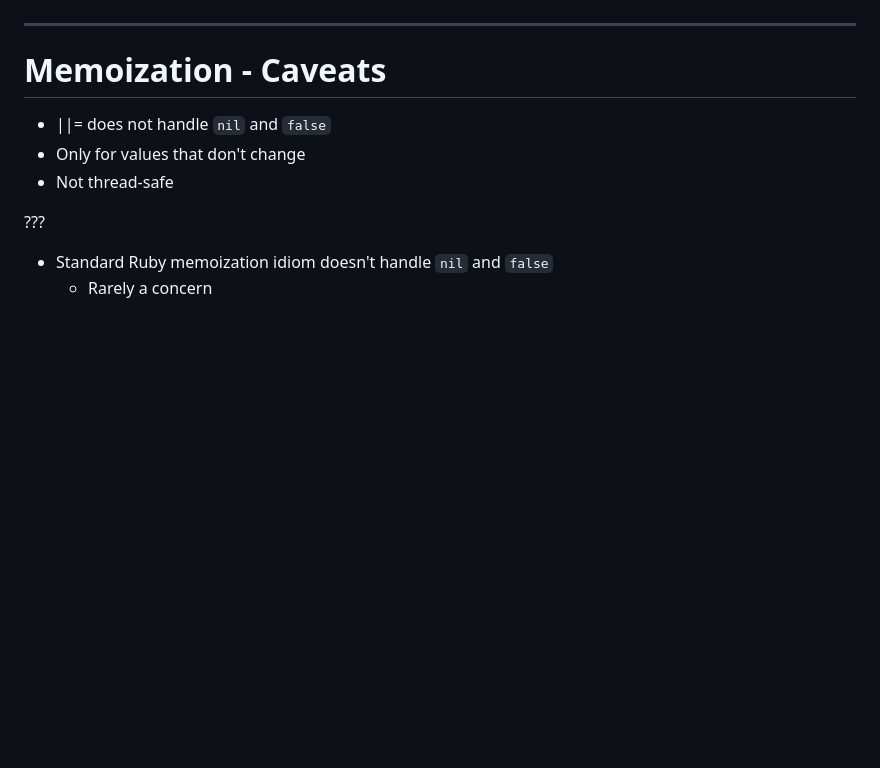
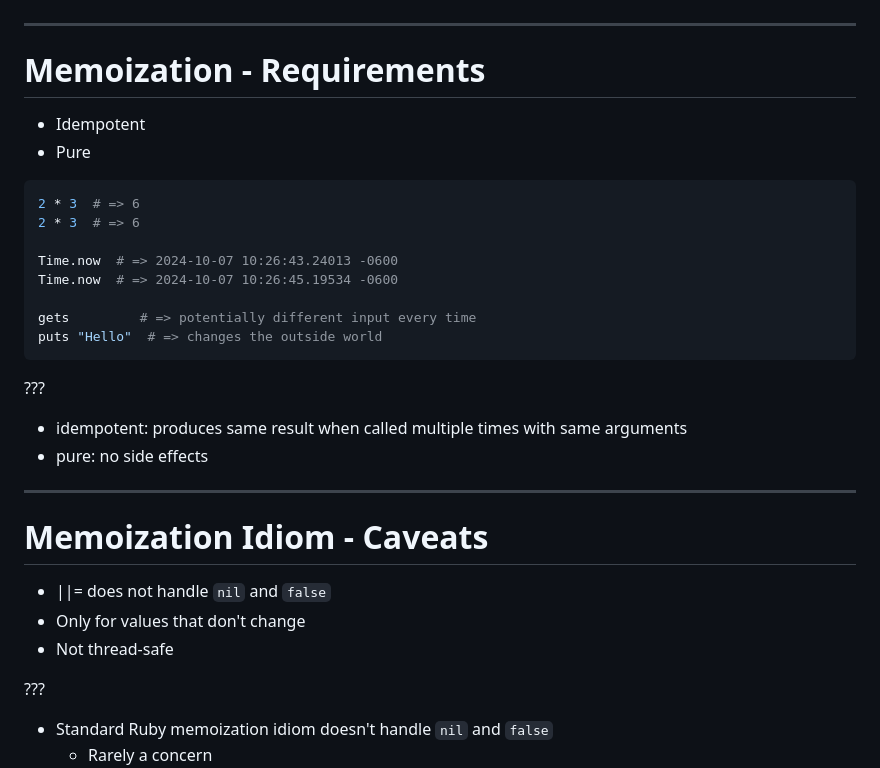
Before and after one commit to booch/presentations, a Markdown page: Laziness/slides.md, the part around the change. GitHub-like rendering; blank space fills up the shorter version.

```diff
--- a/Laziness/slides.md
+++ b/Laziness/slides.md
@@ -214,7 +214,30 @@ end
 
 ---
 
-# Memoization - Caveats
+# Memoization - Requirements
+
+- Idempotent
+- Pure
+
+~~~ ruby
+2 * 3  # => 6
+2 * 3  # => 6
+
+Time.now  # => 2024-10-07 10:26:43.24013 -0600
+Time.now  # => 2024-10-07 10:26:45.19534 -0600
+
+gets         # => potentially different input every time
+puts "Hello"  # => changes the outside world
+~~~
+
+???
+
+- idempotent: produces same result when called multiple times with same arguments
+- pure: no side effects
+
+---
+
+# Memoization Idiom - Caveats
 
 - ||= does not handle `nil` and `false`
 - Only for values that don't change
```
Also changed, not shown: Laziness/README.md (+4 -16 lines), Laziness/Rocky Mountain Ruby.md (added, +19 -0 lines), Laziness/unused-slides.md (added, +244 -0 lines), Laziness/images/boulder-flatirons.jpg (added), 2 other files.
